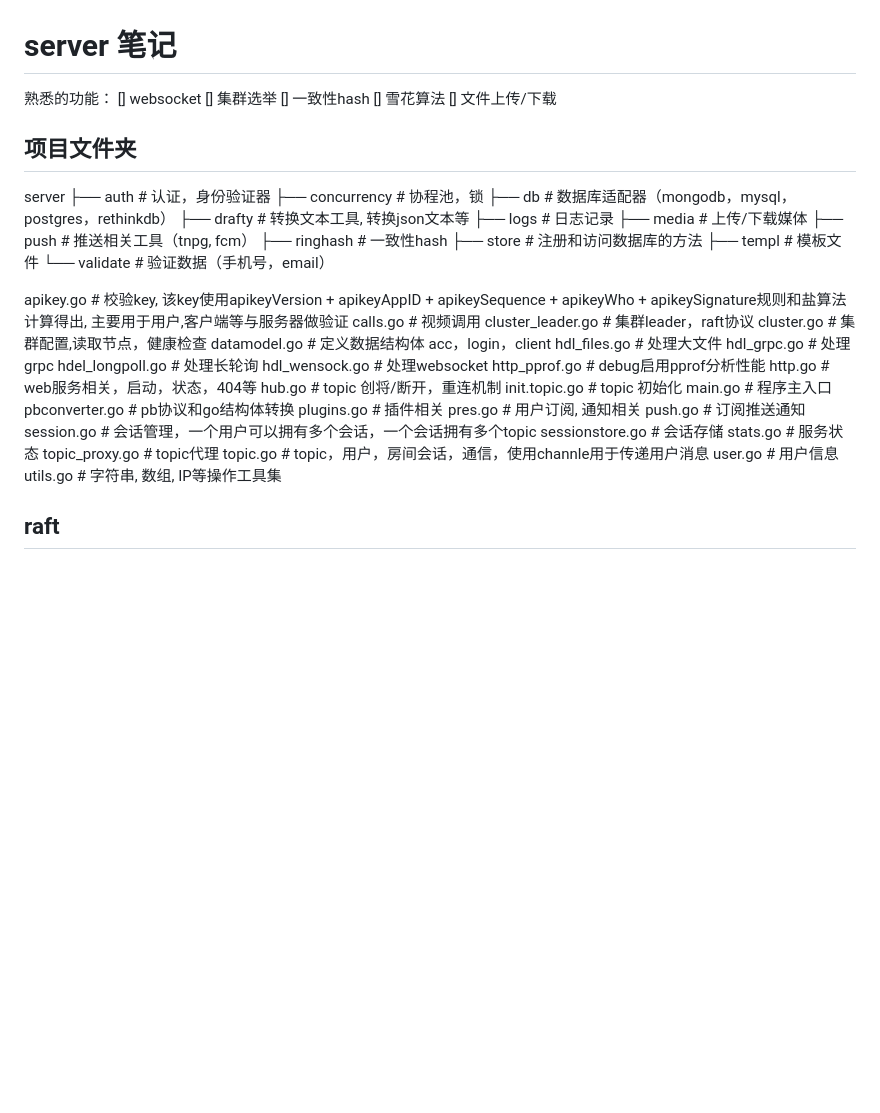
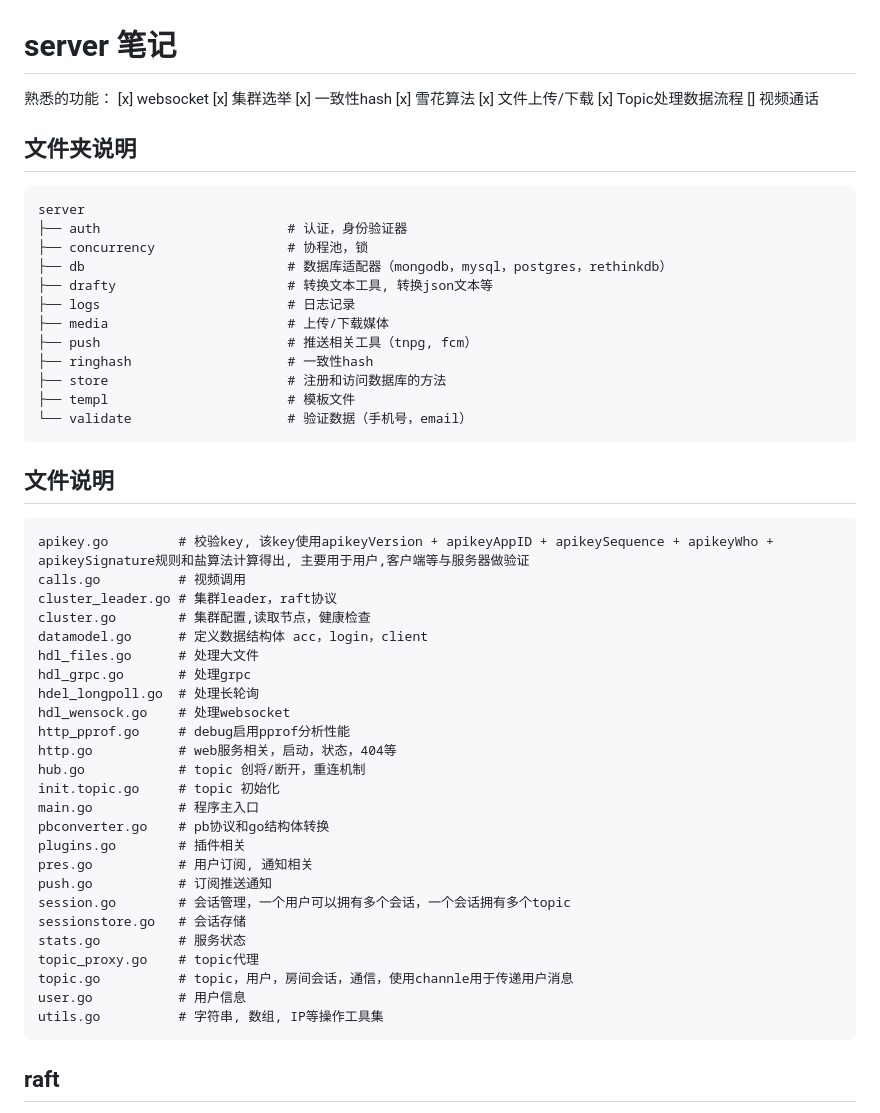
Before and after one commit to tinode/chat, a Markdown page: server/server-NOTE.md, the part around the change. GitHub-like rendering; blank space fills up the shorter version.

Commit message:
添加笔记

````diff
--- a/server/server-NOTE.md
+++ b/server/server-NOTE.md
@@ -1,11 +1,14 @@
 # server 笔记
 熟悉的功能：
-[] websocket
-[] 集群选举
-[] 一致性hash
-[] 雪花算法
-[] 文件上传/下载
-## 项目文件夹
+[x] websocket
+[x] 集群选举
+[x] 一致性hash
+[x] 雪花算法
+[x] 文件上传/下载
+[x] Topic处理数据流程
+[] 视频通话
+## 文件夹说明
+```
 server
 ├── auth                        # 认证，身份验证器
 ├── concurrency                 # 协程池，锁
@@ -18,7 +21,9 @@ server
 ├── store                       # 注册和访问数据库的方法
 ├── templ                       # 模板文件
 └── validate                    # 验证数据（手机号，email）
-
+```
+## 文件说明
+```
 apikey.go         # 校验key, 该key使用apikeyVersion + apikeyAppID + apikeySequence + apikeyWho + apikeySignature规则和盐算法计算得出, 主要用于用户,客户端等与服务器做验证
 calls.go          # 视频调用
 cluster_leader.go # 集群leader，raft协议
@@ -44,6 +49,7 @@ topic_proxy.go    # topic代理
 topic.go          # topic，用户，房间会话，通信，使用channle用于传递用户消息
 user.go           # 用户信息
 utils.go          # 字符串, 数组, IP等操作工具集
+```
 
 
 ## raft
````
